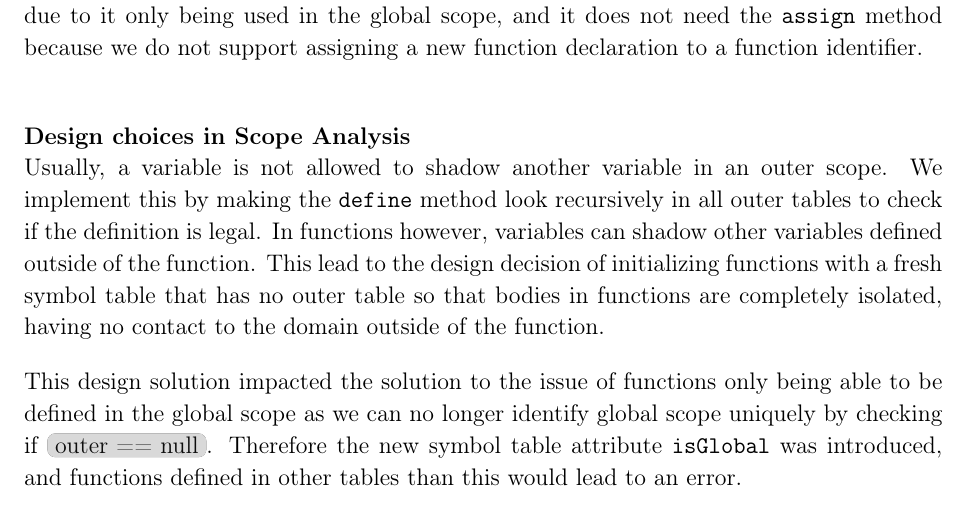
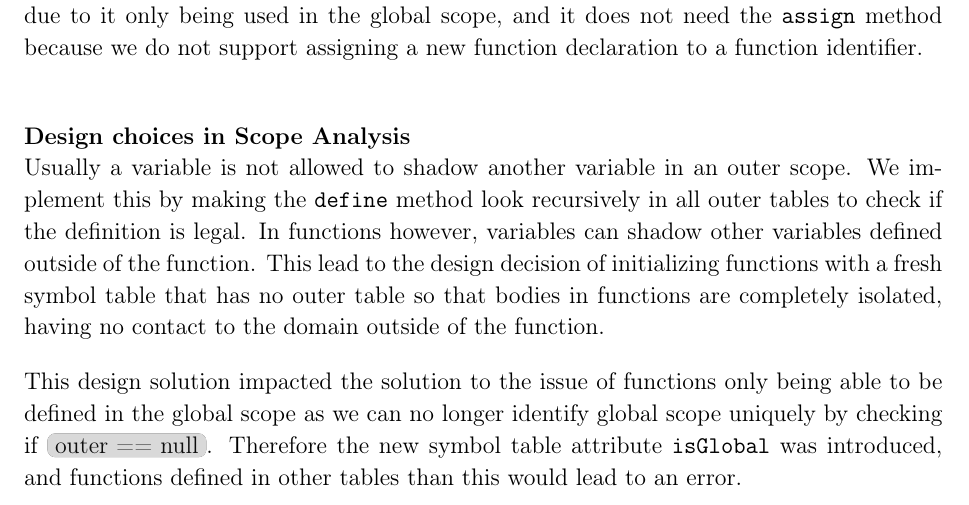
Before and after one commit to LucasBergholdt/CompilerConstruction, a LaTeX document (vvpl-template/report/main.tex, which reads vvpl-template/report/semantic_analysis.tex): part of page 8 of 14, cut so that both start at the same text. Compiled offline with pdfLaTeX.

```diff
--- a/vvpl-template/report/semantic_analysis.tex
+++ b/vvpl-template/report/semantic_analysis.tex
@@ -32,7 +32,7 @@
 Functionality differs as a function table does not need the attribute \verb|outer| due to it only being used in the global scope, and it does not need the \verb|assign| method because we do not support assigning a new function declaration to a function identifier.
 
 \paragraph{Design choices in Scope Analysis}\mbox{}\\
-Usually, a variable is not allowed to shadow another variable in an outer scope. We implement this by making the \verb|define| method look recursively in all outer tables
+Usually a variable is not allowed to shadow another variable in an outer scope. We implement this by making the \verb|define| method look recursively in all outer tables
 to check if the definition is legal.
 In functions however, variables can shadow other variables defined outside of the function. This lead to the design decision of initializing functions with a fresh symbol table that has no outer table
 so that bodies in functions are completely isolated, having no contact to the domain outside of the function.
```
